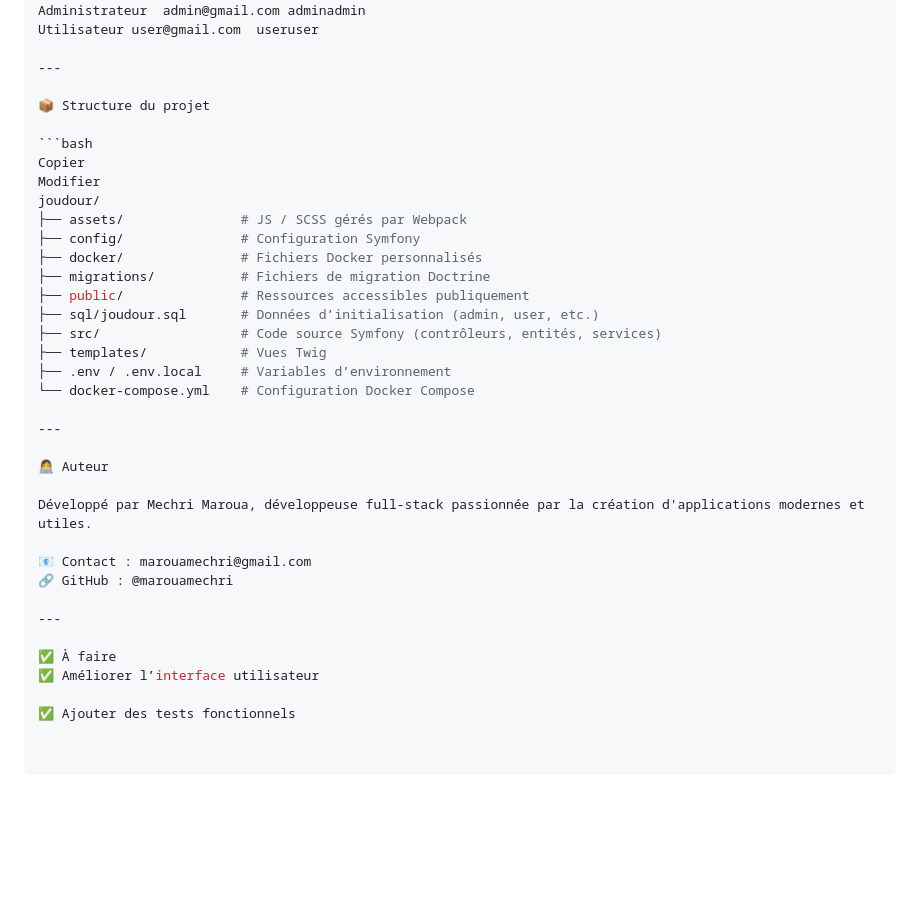
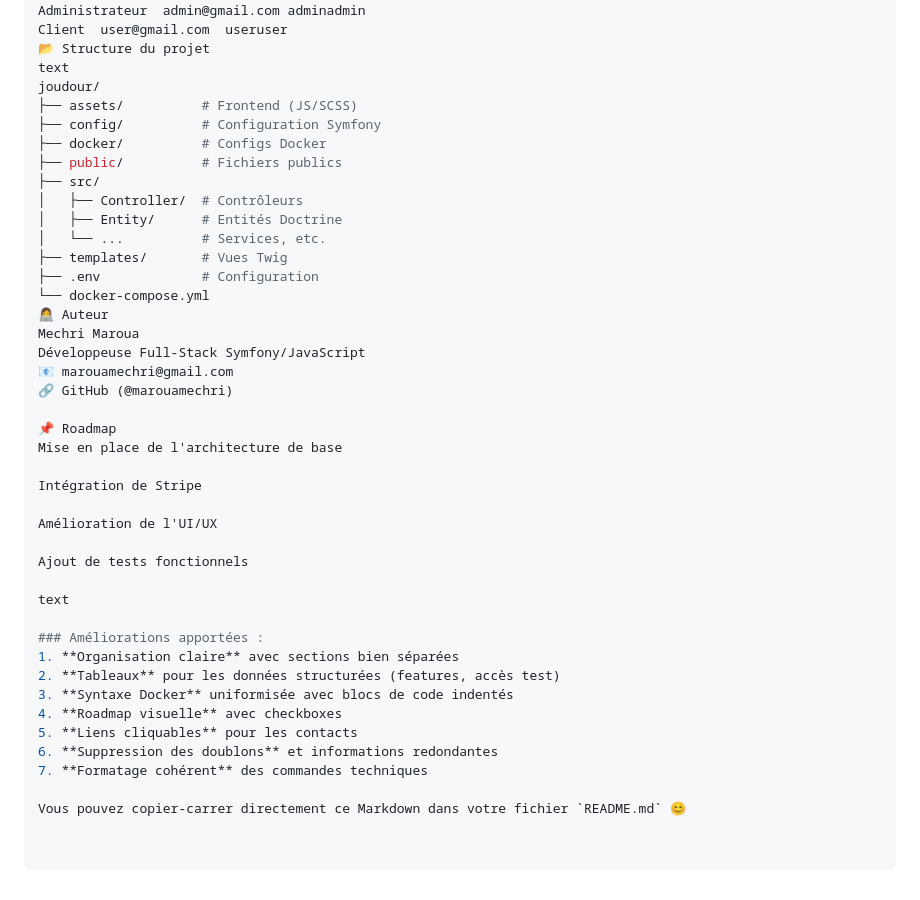
Before and after one commit to marouamechri/joudour, a Markdown page: README.md, the part around one of its changes. Rendered like a GitHub page; blank space fills up the shorter version.

````diff
--- a/README.md
+++ b/README.md
@@ -84,38 +66,44 @@ php bin/console doctrine:database:import sql/joudour.sql
 Rôle	Email	Mot de passe
 Administrateur	admin@gmail.com	adminadmin
-Utilisateur	user@gmail.com	useruser
+Client	user@gmail.com	useruser
+📂 Structure du projet
+text
+joudour/
+├── assets/          # Frontend (JS/SCSS)
+├── config/          # Configuration Symfony
+├── docker/          # Configs Docker
+├── public/          # Fichiers publics
+├── src/
+│   ├── Controller/  # Contrôleurs
+│   ├── Entity/      # Entités Doctrine
+│   └── ...          # Services, etc.
+├── templates/       # Vues Twig
+├── .env             # Configuration
+└── docker-compose.yml
+👩‍💻 Auteur
+Mechri Maroua
+Développeuse Full-Stack Symfony/JavaScript
+📧 marouamechri@gmail.com
+🔗 GitHub (@marouamechri)
 
----
+📌 Roadmap
+Mise en place de l'architecture de base
 
-📦 Structure du projet
+Intégration de Stripe
 
-```bash
-Copier
-Modifier
-joudour/
-├── assets/               # JS / SCSS gérés par Webpack
-├── config/               # Configuration Symfony
-├── docker/               # Fichiers Docker personnalisés
-├── migrations/           # Fichiers de migration Doctrine
-├── public/               # Ressources accessibles publiquement
-├── sql/joudour.sql       # Données d’initialisation (admin, user, etc.)
-├── src/                  # Code source Symfony (contrôleurs, entités, services)
-├── templates/            # Vues Twig
-├── .env / .env.local     # Variables d’environnement
-└── docker-compose.yml    # Configuration Docker Compose
+Amélioration de l'UI/UX
 
----
+Ajout de tests fonctionnels
 
-👩‍💻 Auteur
+text
 
-Développé par Mechri Maroua, développeuse full-stack passionnée par la création d'applications modernes et utiles.
+### Améliorations apportées :
+1. **Organisation claire** avec sections bien séparées
+2. **Tableaux** pour les données structurées (features, accès test)
+3. **Syntaxe Docker** uniformisée avec blocs de code indentés
+4. **Roadmap visuelle** avec checkboxes
+5. **Liens cliquables** pour les contacts
+6. **Suppression des doublons** et informations redondantes
+7. **Formatage cohérent** des commandes techniques
 
-📧 Contact : marouamechri@gmail.com
-🔗 GitHub : @marouamechri
-
----
-
-✅ À faire
-✅ Améliorer l’interface utilisateur
-
-✅ Ajouter des tests fonctionnels
+Vous pouvez copier-carrer directement ce Markdown dans votre fichier `README.md` 😊
````
Also changed, not shown: other parts of README.md (+39 -57 lines).
